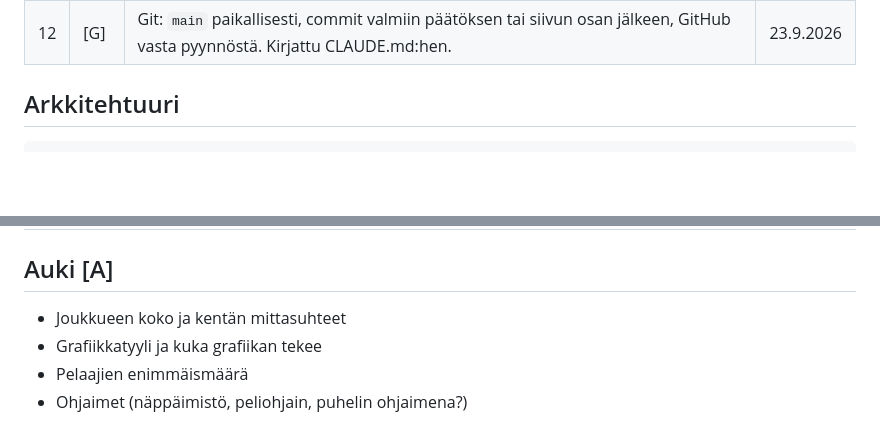
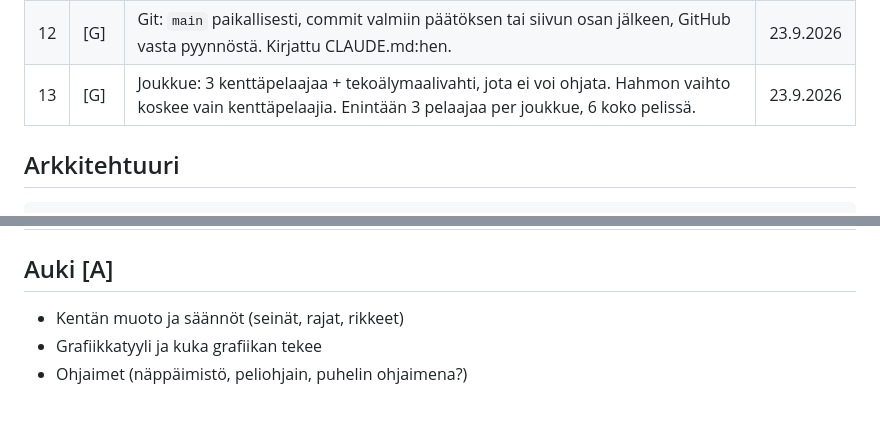
Before and after one commit to Valttern/LanBall, a Markdown page: docs/SUUNNITELMA.md, 2 parts joined by grey strips. Rendered like a GitHub page; blank space fills up the shorter version.

Commit message:
Päätösloki: joukkueen koko ja maalivahti
Co-Authored-By: Claude Opus 5.5 <noreply@anthropic.com>

```diff
--- a/docs/SUUNNITELMA.md
+++ b/docs/SUUNNITELMA.md
@@ -21,6 +21,7 @@ Merkinnät: **[G]** Valtterin päätös · **[E]** Clauden ehdotus, ei vielä ku
 | 10 | [G] | Ohjausmalli: joukkueessa on kiinteä määrä hahmoja (esim. 4). Joukkueen ainoa pelaaja ohjaa koko joukkuetta ja vaihtaa aktiivista hahmoa (automaattisesti palloa lähimpään + vaihtonappi). Jos joukkueessa on useampi pelaaja, jokainen on lukittu omaan hahmoonsa. Tekoäly ohjaa hahmot, joita kukaan ei ohjaa. | 23.9.2026 |
 | 11 | [E] | S1:n tekoäly on sääntöpohjainen: hahmo pysyy muodostelmapaikallaan, jahtaa palloa jos on joukkueestaan lähimpänä ja syöttää tai laukoo yksinkertaisella säännöllä. Hiotaan myöhemmin. Riski: tyhmä tekoälykaveri turhauttaa. | 23.9.2026 |
 | 12 | [G] | Git: `main` paikallisesti, commit valmiin päätöksen tai siivun osan jälkeen, GitHub vasta pyynnöstä. Kirjattu CLAUDE.md:hen. | 23.9.2026 |
+| 13 | [G] | Joukkue: 3 kenttäpelaajaa + tekoälymaalivahti, jota ei voi ohjata. Hahmon vaihto koskee vain kenttäpelaajia. Enintään 3 pelaajaa per joukkue, 6 koko pelissä. | 23.9.2026 |
 
 ## Arkkitehtuuri
 
@@ -49,7 +50,6 @@ Merkinnät: **[G]** Valtterin päätös · **[E]** Clauden ehdotus, ei vielä ku
 
 ## Auki [A]
 
-- Joukkueen koko ja kentän mittasuhteet
+- Kentän muoto ja säännöt (seinät, rajat, rikkeet)
 - Grafiikkatyyli ja kuka grafiikan tekee
-- Pelaajien enimmäismäärä
 - Ohjaimet (näppäimistö, peliohjain, puhelin ohjaimena?)
```
